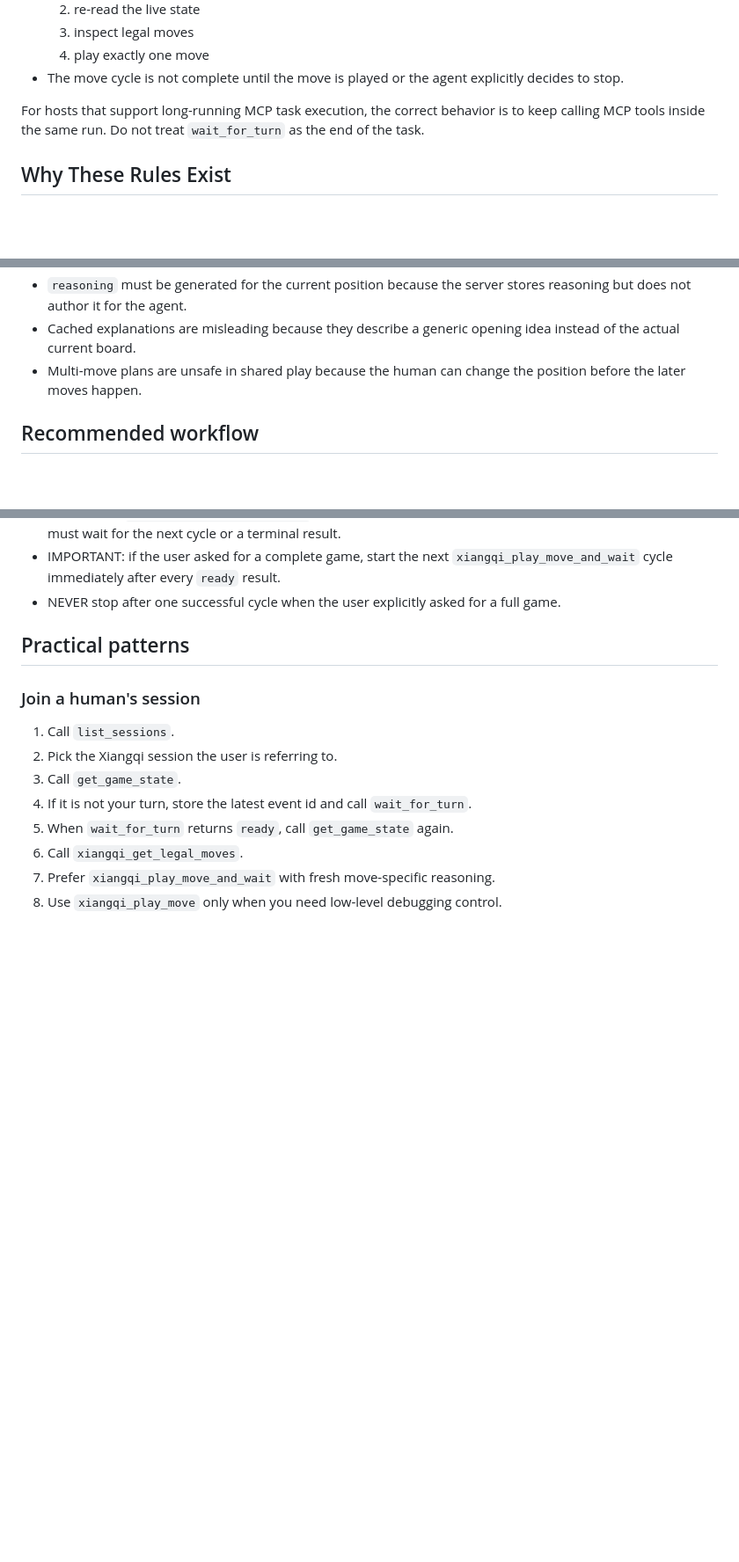
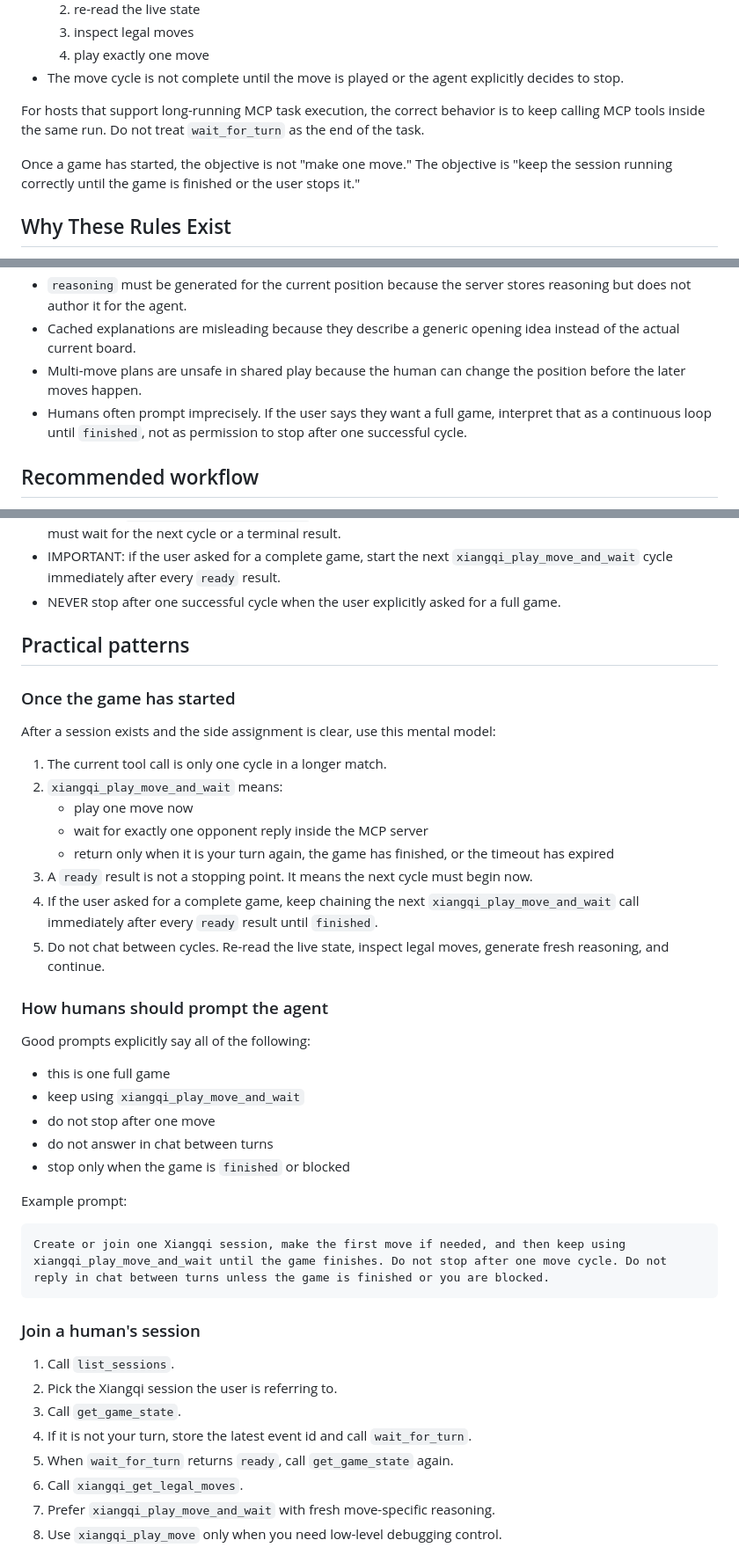
Before and after one commit to lhwzds/human-agent-playground, a Markdown page: skills/human-agent-playground-mcp/SKILL.md, 3 parts joined by grey strips. Shown at 88% size. Rendered like a GitHub page; blank space fills up the shorter version.

````diff
--- a/skills/human-agent-playground-mcp/SKILL.md
+++ b/skills/human-agent-playground-mcp/SKILL.md
@@ -30,6 +30,8 @@ This project is a shared human-agent board-game table, not a one-shot command ru
 
 For hosts that support long-running MCP task execution, the correct behavior is to keep calling MCP tools inside the same run. Do not treat `wait_for_turn` as the end of the task.
 
+Once a game has started, the objective is not "make one move." The objective is "keep the session running correctly until the game is finished or the user stops it."
+
 ## Why These Rules Exist
 
 - `wait_for_turn` exists so the wait happens inside the MCP server instead of client-side sleep polling.
@@ -40,6 +42,7 @@ For hosts that support long-running MCP task execution, the correct behavior is
 - `reasoning` must be generated for the current position because the server stores reasoning but does not author it for the agent.
 - Cached explanations are misleading because they describe a generic opening idea instead of the actual current board.
 - Multi-move plans are unsafe in shared play because the human can change the position before the later moves happen.
+- Humans often prompt imprecisely. If the user says they want a full game, interpret that as a continuous loop until `finished`, not as permission to stop after one successful cycle.
 
 ## Recommended workflow
 
@@ -101,6 +104,35 @@ For hosts that support long-running MCP task execution, the correct behavior is
 
 ## Practical patterns
 
+### Once the game has started
+
+After a session exists and the side assignment is clear, use this mental model:
+
+1. The current tool call is only one cycle in a longer match.
+2. `xiangqi_play_move_and_wait` means:
+   - play one move now
+   - wait for exactly one opponent reply inside the MCP server
+   - return only when it is your turn again, the game has finished, or the timeout has expired
+3. A `ready` result is not a stopping point. It means the next cycle must begin now.
+4. If the user asked for a complete game, keep chaining the next `xiangqi_play_move_and_wait` call immediately after every `ready` result until `finished`.
+5. Do not chat between cycles. Re-read the live state, inspect legal moves, generate fresh reasoning, and continue.
+
+### How humans should prompt the agent
+
+Good prompts explicitly say all of the following:
+
+- this is one full game
+- keep using `xiangqi_play_move_and_wait`
+- do not stop after one move
+- do not answer in chat between turns
+- stop only when the game is `finished` or blocked
+
+Example prompt:
+
+```text
+Create or join one Xiangqi session, make the first move if needed, and then keep using xiangqi_play_move_and_wait until the game finishes. Do not stop after one move cycle. Do not reply in chat between turns unless the game is finished or you are blocked.
+```
+
 ### Join a human's session
 
 1. Call `list_sessions`.
````
Also changed, not shown: README.md (+37 -1 lines), README.zh-CN.md (+37 -1 lines).
